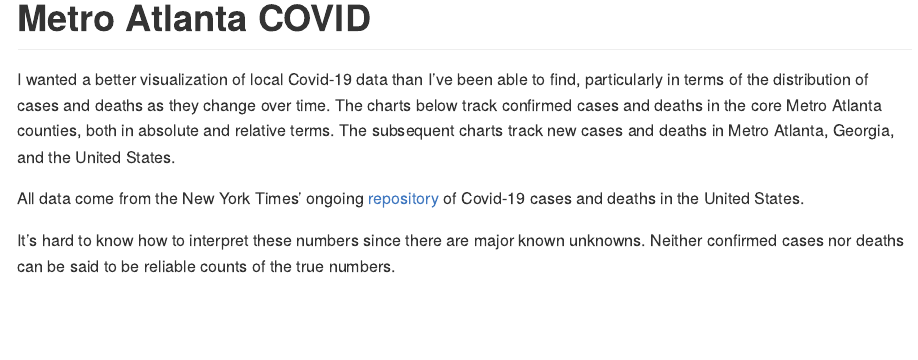
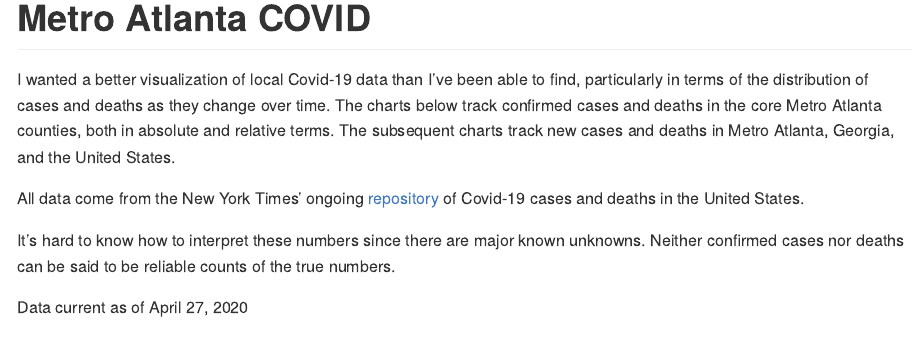
Before and after one commit to jhare113/metro_atlanta_covid, an R Markdown document (Metro_Atlanta_COVID.Rmd): the page in a window 1100 px wide, from its top. Rendered offline with R 4.5, knitr and Pandoc, with nearby package versions; some code elsewhere in the file could not run offline.

Commit message:
Added current date

```diff
--- a/Metro_Atlanta_COVID.Rmd
+++ b/Metro_Atlanta_COVID.Rmd
@@ -76,6 +76,8 @@ of Covid-19 cases and deaths in the United States.
 It's hard to know how to interpret these numbers since there are major known
 unknowns. Neither confirmed cases nor deaths can be said to be reliable counts
 of the true numbers.
+
+Data current as of `r format(Sys.time(), '%B %d, %Y')`
 
 # Metro Atlanta
 
```
Also changed, not shown: Metro_Atlanta_COVID.md, Metro_Atlanta_COVID_files/figure-gfm/alt_relative_deaths-1.png, Metro_Atlanta_COVID_files/figure-gfm/atl_cases_absolute-1.png, Metro_Atlanta_COVID_files/figure-gfm/atl_deaths_absolute-1.png, Metro_Atlanta_COVID_files/figure-gfm/atl_new_cases-1.png, Metro_Atlanta_COVID_files/figure-gfm/atl_new_deaths-1.png, Metro_Atlanta_COVID_files/figure-gfm/atl_relative_cases-1.png, Metro_Atlanta_COVID_files/figure-gfm/georgia_new_cases-1.png, Metro_Atlanta_COVID_files/figure-gfm/georgia_new_deaths-1.png, Metro_Atlanta_COVID_files/figure-gfm/us_cases-1.png, Metro_Atlanta_COVID_files/figure-gfm/us_deaths-1.png.
